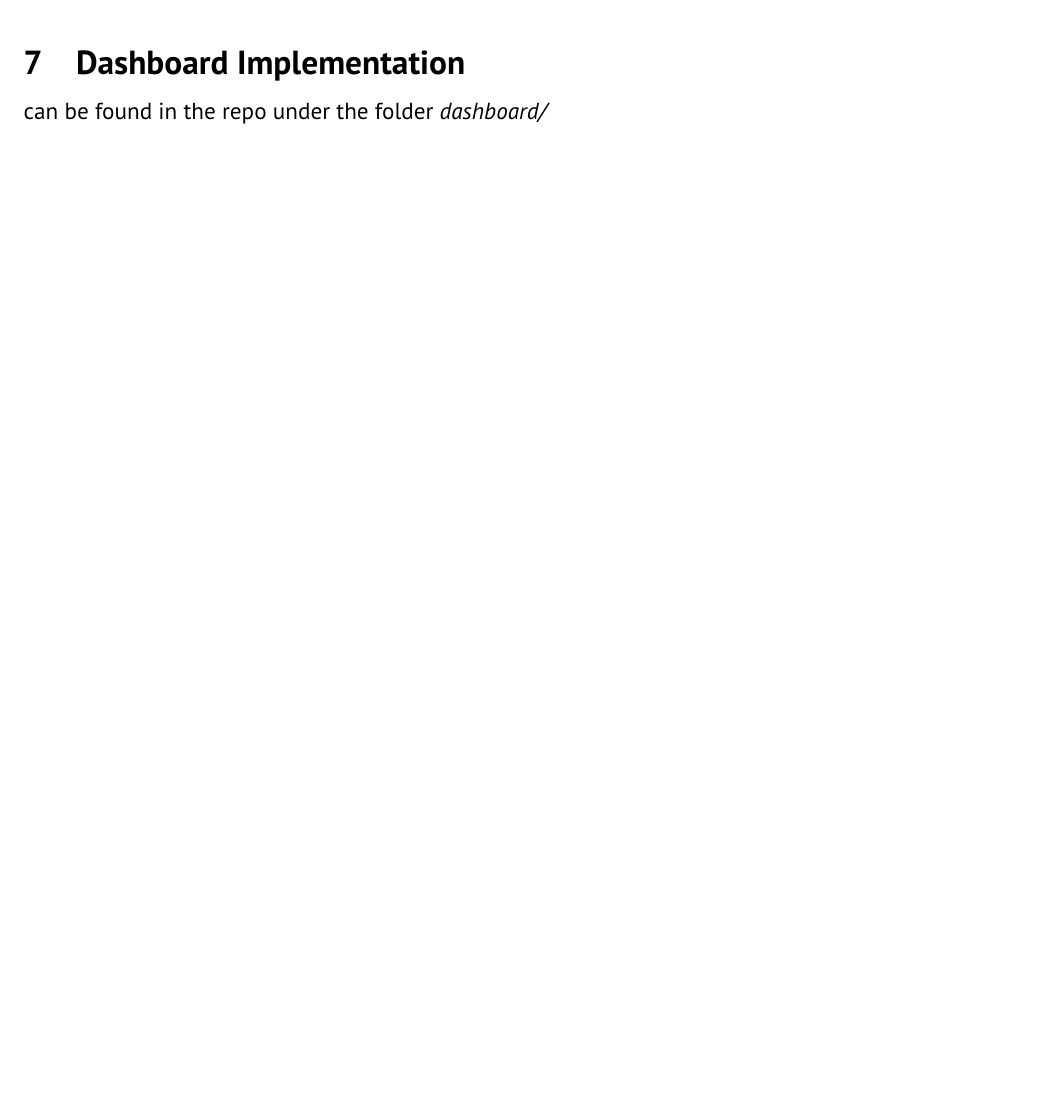
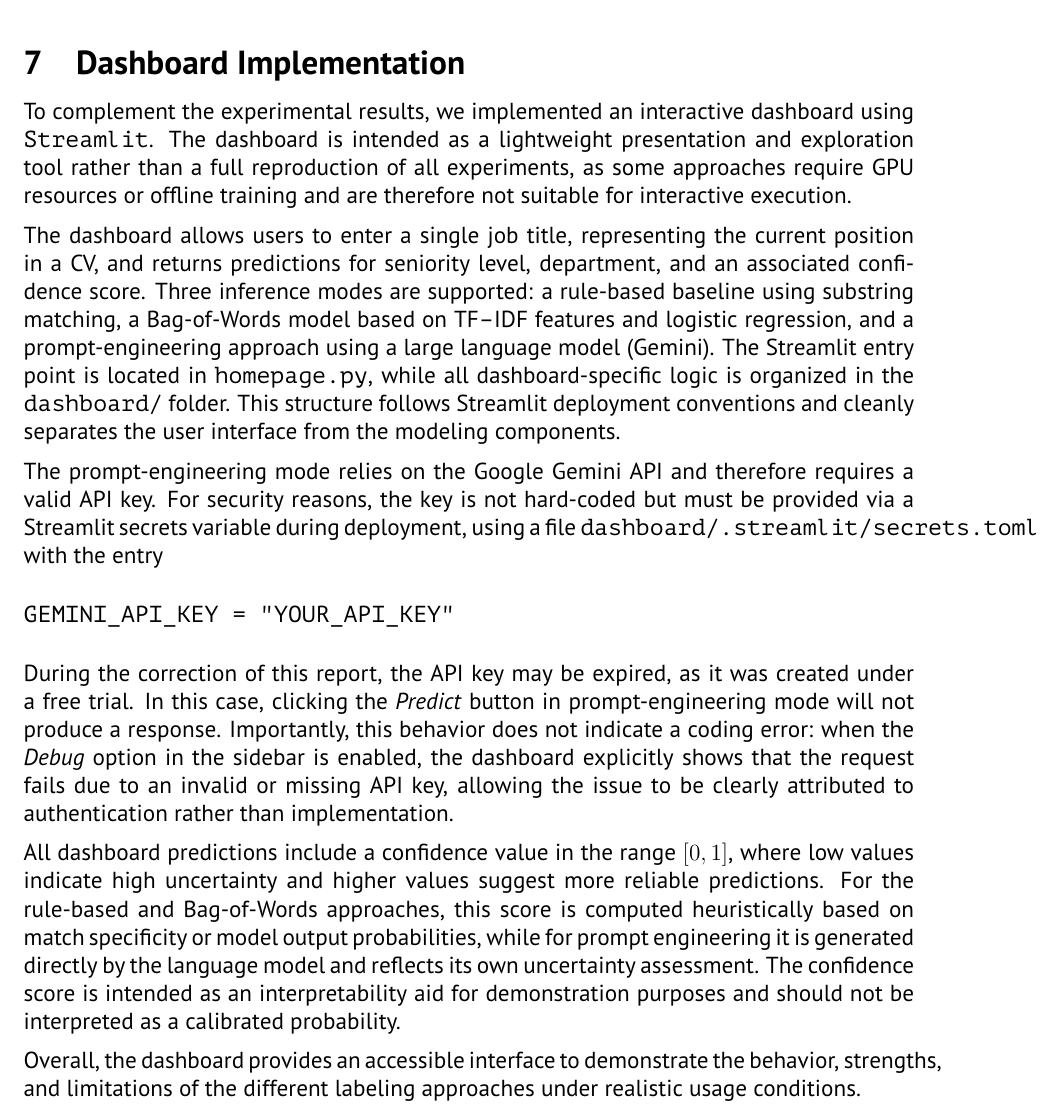
Before and after one commit to luisadosch/nlp-job-title-classification-benchmark-snapaddy, a LaTeX document (latex report/main.tex): part of page 31 of 34, cut so that both start at the same text, the shorter picture padded with empty space. Compiled offline with pdfLaTeX.

Commit message:
add dashboard in report text

```diff
--- a/latex report/main.tex
+++ b/latex report/main.tex
@@ -744,7 +744,19 @@ Second, seniority prediction remains strongly constrained by missing or insuffic
 \newpage
 \section{Dashboard Implementation}
 
-can be found in the repo under the folder \textit{dashboard/}
+To complement the experimental results, we implemented an interactive dashboard using \texttt{Streamlit}. The dashboard is intended as a lightweight presentation and exploration tool rather than a full reproduction of all experiments, as some approaches require GPU resources or offline training and are therefore not suitable for interactive execution.
+
+The dashboard allows users to enter a single job title, representing the current position in a CV, and returns predictions for seniority level, department, and an associated confidence score. Three inference modes are supported: a rule-based baseline using substring matching, a Bag-of-Words model based on TF--IDF features and logistic regression, and a prompt-engineering approach using a large language model (Gemini). The Streamlit entry point is located in \texttt{homepage.py}, while all dashboard-specific logic is organized in the \texttt{dashboard/} folder. This structure follows Streamlit deployment conventions and cleanly separates the user interface from the modeling components.
+
+The prompt-engineering mode relies on the Google Gemini API and therefore requires a valid API key. For security reasons, the key is not hard-coded but must be provided via a Streamlit secrets variable during deployment, using a file \texttt{dashboard/.streamlit/secrets.toml} with the entry
+\begin{verbatim}
+GEMINI_API_KEY = "YOUR_API_KEY"
+\end{verbatim}
+During the correction of this report, the API key may be expired, as it was created under a free trial. In this case, clicking the \textit{Predict} button in prompt-engineering mode will not produce a response. Importantly, this behavior does not indicate a coding error: when the \textit{Debug} option in the sidebar is enabled, the dashboard explicitly shows that the request fails due to an invalid or missing API key, allowing the issue to be clearly attributed to authentication rather than implementation.
+
+All dashboard predictions include a confidence value in the range $[0,1]$, where low values indicate high uncertainty and higher values suggest more reliable predictions. For the rule-based and Bag-of-Words approaches, this score is computed heuristically based on match specificity or model output probabilities, while for prompt engineering it is generated directly by the language model and reflects its own uncertainty assessment. The confidence score is intended as an interpretability aid for demonstration purposes and should not be interpreted as a calibrated probability.
+
+Overall, the dashboard provides an accessible interface to demonstrate the behavior, strengths, and limitations of the different labeling approaches under realistic usage conditions.
 
 \clearpage
 \newpage
```
Also changed, not shown: latex report/main.pdf, 4 other files.
